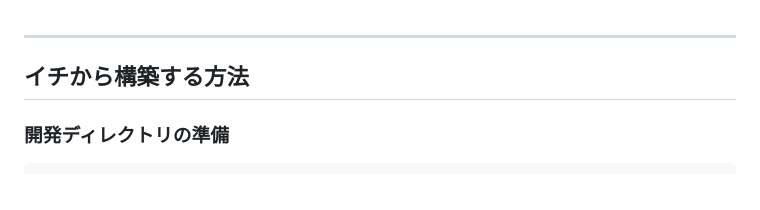
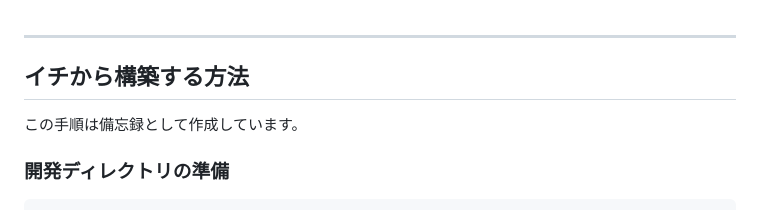
Before and after one commit to ShigeoYugawa/basic_practice, a Markdown page: README.md, the part around the change. Rendered like a GitHub page.

Commit message:
docs:READMEに説明を追加

````diff
--- a/README.md
+++ b/README.md
@@ -125,6 +125,8 @@ http://localhost:8000/admin
 ---
 
 ## イチから構築する方法
+
+この手順は備忘録として作成しています。
 
 ### 開発ディレクトリの準備
 ```bash
````
